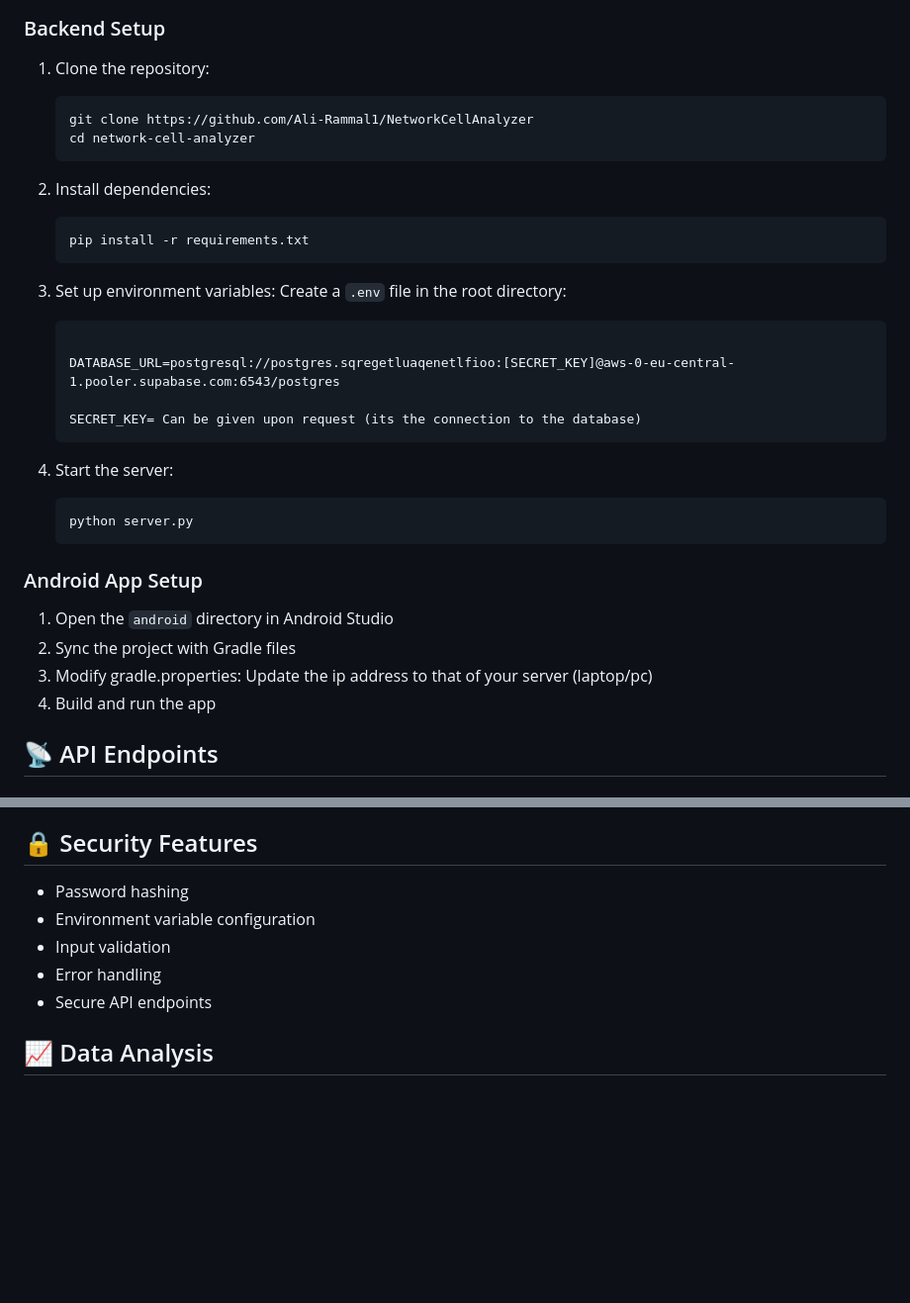
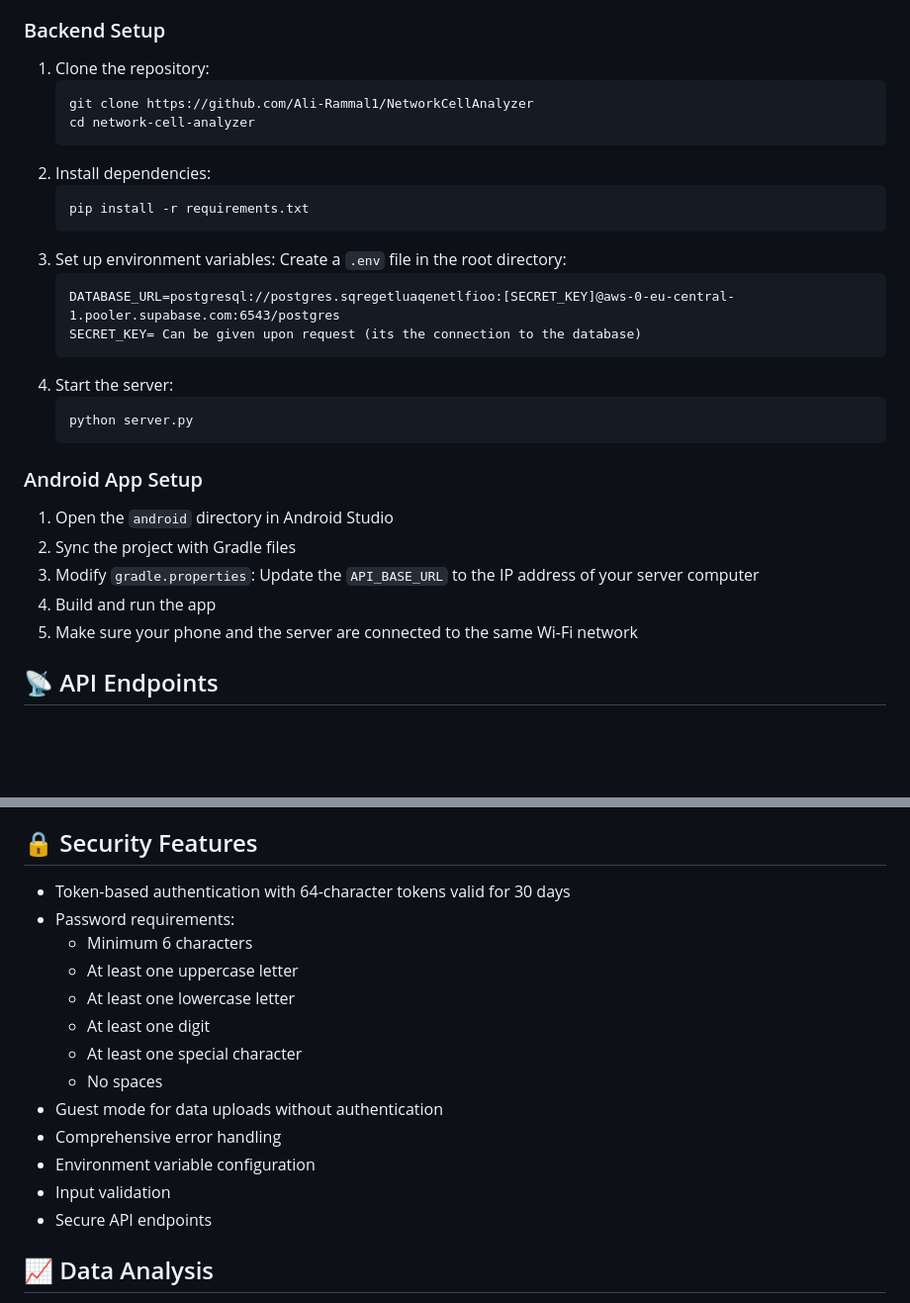
Before and after one commit to Ali-Rammal1/NetworkCellAnalyzer, a Markdown page: README.md, 2 parts joined by grey strips. Shown at 99% size. Drawn GitHub-style; blank space fills up the shorter version.

````diff
--- a/README.md
+++ b/README.md
@@ -77,28 +77,20 @@ The system collects various network metrics:
 ### Backend Setup
 
 1. Clone the repository:
-
    ```bash
    git clone https://github.com/Ali-Rammal1/NetworkCellAnalyzer
    cd network-cell-analyzer
    ```
-
 2. Install dependencies:
-
    ```bash
    pip install -r requirements.txt
    ```
-
 3. Set up environment variables:
    Create a `.env` file in the root directory:
-
    ```
-
    DATABASE_URL=postgresql://postgres.sqregetluaqenetlfioo:[SECRET_KEY]@aws-0-eu-central-1.pooler.supabase.com:6543/postgres
-
    SECRET_KEY= Can be given upon request (its the connection to the database)
    ```
-
 4. Start the server:
    ```bash
    python server.py
@@ -108,8 +100,9 @@ The system collects various network metrics:
 
 1. Open the `android` directory in Android Studio
 2. Sync the project with Gradle files
-3. Modify gradle.properties: Update the ip address to that of your server (laptop/pc)
+3. Modify `gradle.properties`: Update the `API_BASE_URL` to the IP address of your server computer
 4. Build and run the app
+5. Make sure your phone and the server are connected to the same Wi-Fi network
 
 ## 📡 API Endpoints
 
@@ -149,10 +142,18 @@ The system collects various network metrics:
 
 ## 🔒 Security Features
 
-- Password hashing
+- Token-based authentication with 64-character tokens valid for 30 days
+- Password requirements:
+  - Minimum 6 characters
+  - At least one uppercase letter
+  - At least one lowercase letter
+  - At least one digit
+  - At least one special character
+  - No spaces
+- Guest mode for data uploads without authentication
+- Comprehensive error handling
 - Environment variable configuration
 - Input validation
-- Error handling
 - Secure API endpoints
 
 ## 📈 Data Analysis
````
